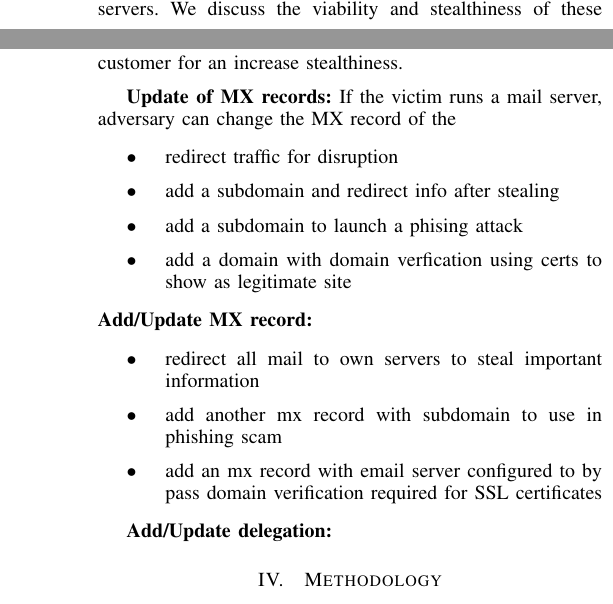
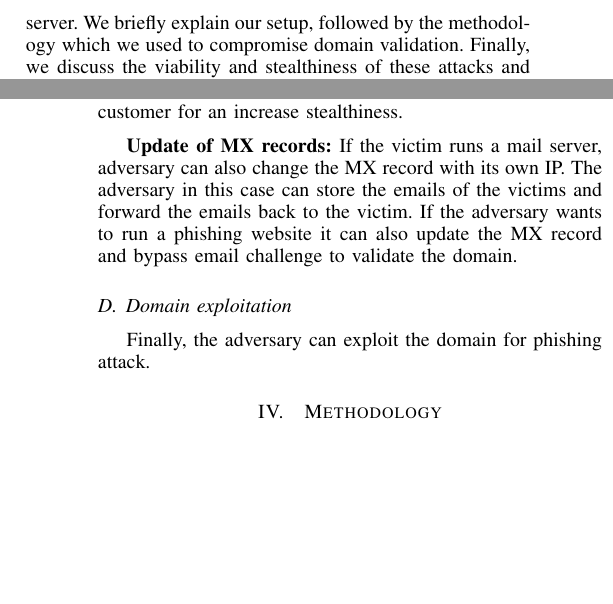
Before and after one commit to nyczrok/Non-secure-dynamic-updates-in-DNS, a LaTeX paper (ndss-1.tex, which reads sections/adversarymodel.tex): two parts of the columns of pages 2 and 3 of 9, joined at a grey line, cut at the place of the change, the shorter picture padded with empty space. Compiled offline with pdfLaTeX.

Commit message:
Updates from ShareLaTeX

```diff
--- a/sections/adversarymodel.tex
+++ b/sections/adversarymodel.tex
@@ -1,7 +1,7 @@
 \section{Adversary Model}
 %%In this section, we explore the attacks that can be carried out by the adversary. We explain our infrastructure which we used to carry out attack on our victim. Finally, we present the taxonomy of attacks with discussion on their viability, stealthiness and  implications for the domain owners.
 
-In this section, we present the taxonomy of attacks by our adversary by DNS dynamic updates on vulnerable slave servers. We discuss the viability and stealthiness of these attacks and also explain the implications for the domain owners.
+In this section, we present the taxonomy of attacks by our adversary using DNS dynamic updates on vulnerable slave server. We briefly explain our setup, followed by the methodology which we used to compromise domain validation. Finally, we discuss the viability and stealthiness of these attacks and also explain the implications for the domain owners.
 
 %using zone poisoning vulnerability. We discuss the viability and stealthiness of these attacks and also explain the implications for the domain owners.
 
@@ -48,25 +49,27 @@ The second type of attack that adversary can utilize is MITM attack. These attac
 Adversary can update the A records in the zone file of the victim and change IP address to its compromised machine. In this way the traffic directed towards the victim will be redirected towards the adversary. If the adversary acts as a proxy server it can gain useful information about the customers of the victims. For instance, the number of customers, geo-location based on IP addresses and pages that were visited by the customers. However, for a more sophisticated attack the adversary can setup a phishing website to steal all the personal information of customers of our victim. He can then forward the collected information back to the customer for an increase stealthiness.
 
 \textbf{Update of MX records:}
-If the victim runs a mail server, adversary can change the MX record of the
+If the victim runs a mail server, adversary can also change the MX record with its own IP. The adversary in this case can store the emails of the victims and forward the emails back to the victim. If the adversary wants to run a phishing website it can also update the MX record and bypass email challenge to validate the domain.
 
 %and map its own IP address for the domain. In this case the traffic for his server will be redirected towards to the adversaries server. However, the victim or its customers would be able to detect the outage. If the adversary run a phishing website similar to the victim, he might be able to successfully steal customer information. Similarly, adversary will also be able to build a completely new sub-domain of our victim legitimate domain. He can then use the sub-domain to collect
 
 
 
 
-\begin{itemize}
-\item redirect traffic for disruption
-\item add a subdomain and redirect info after stealing
-\item add a subdomain to launch a phising attack
-\item add a domain with domain verfication using certs to show as legitimate site
-\end{itemize}
-\textbf{Add/Update MX record:}
-\begin{itemize}
-\item redirect all mail to own servers to steal important information
-\item add another mx record with subdomain to use in phishing scam
-\item add an mx record with email server configured to by pass domain verification required for SSL certificates
+%\begin{itemize}
+%\item redirect traffic for disruption
+%\item add a subdomain and redirect info after stealing
+%\item add a subdomain to launch a phising attack
+%\item add a domain with domain verfication using certs to show as legitimate site
+%\end{itemize}
+%\textbf{Add/Update MX record:}
+%\begin{itemize}
+%\item redirect all mail to own servers to steal important information
+%\item add another mx record with subdomain to use in phishing scam
+%\item add an mx record with email server configured to by pass domain verification required for SSL certificates
+%\end{itemize}
 
-\end{itemize}
 
-\textbf{Add/Update delegation:}
+\subsection{Domain exploitation}
+
+Finally, the adversary can exploit the domain for phishing attack.
```
Also changed, not shown: sections/adversarymodel.tex (1 more changed lines).
